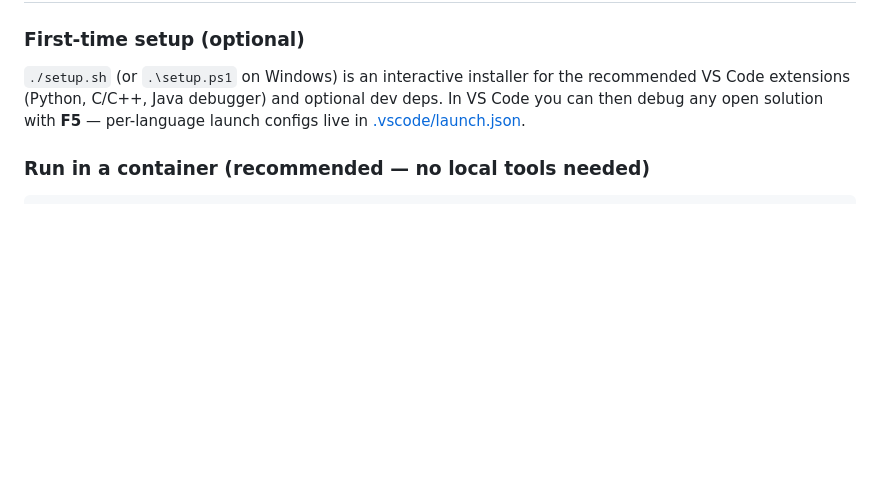
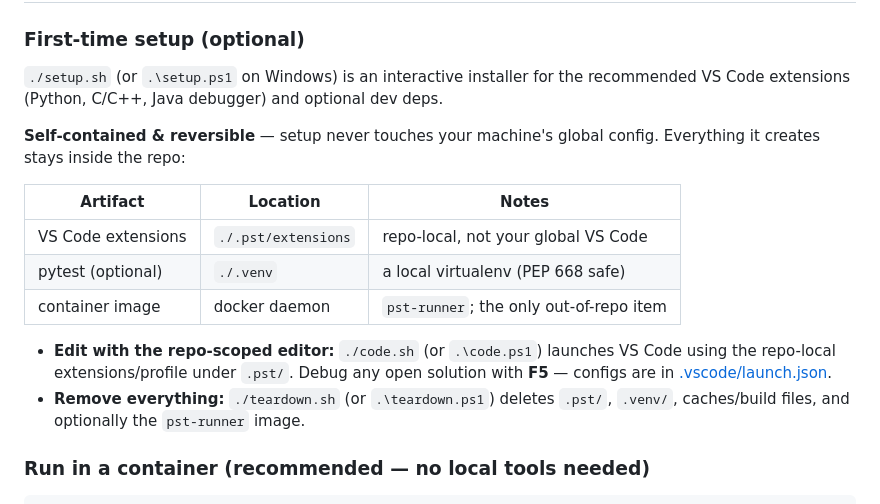
Before and after one commit to MohammedEl-sayedAhmed/solvebench, a Markdown page: README.md, the part around the change. Rendered like a GitHub page; blank space fills up the shorter version.

Commit message:
docs: document self-contained setup, ./code.sh launcher and ./teardown.sh
Explain that setup touches nothing global, the repo-scoped editor launcher, and one-command cleanup.

```diff
--- a/README.md
+++ b/README.md
@@ -53,8 +53,22 @@ solution file.
 
 `./setup.sh` (or `.\setup.ps1` on Windows) is an interactive installer for the
 recommended VS Code extensions (Python, C/C++, Java debugger) and optional dev
-deps. In VS Code you can then debug any open solution with **F5** — per-language
-launch configs live in [.vscode/launch.json](.vscode/launch.json).
+deps.
+
+**Self-contained & reversible** — setup never touches your machine's global
+config. Everything it creates stays inside the repo:
+
+| Artifact | Location | Notes |
+| -------- | -------- | ----- |
+| VS Code extensions | `./.pst/extensions` | repo-local, not your global VS Code |
+| pytest (optional) | `./.venv` | a local virtualenv (PEP 668 safe) |
+| container image | docker daemon | `pst-runner`; the only out-of-repo item |
+
+- **Edit with the repo-scoped editor:** `./code.sh` (or `.\code.ps1`) launches
+  VS Code using the repo-local extensions/profile under `.pst/`. Debug any open
+  solution with **F5** — configs are in [.vscode/launch.json](.vscode/launch.json).
+- **Remove everything:** `./teardown.sh` (or `.\teardown.ps1`) deletes `.pst/`,
+  `.venv/`, caches/build files, and optionally the `pst-runner` image.
 
 ### Run in a container (recommended — no local tools needed)
 
```
